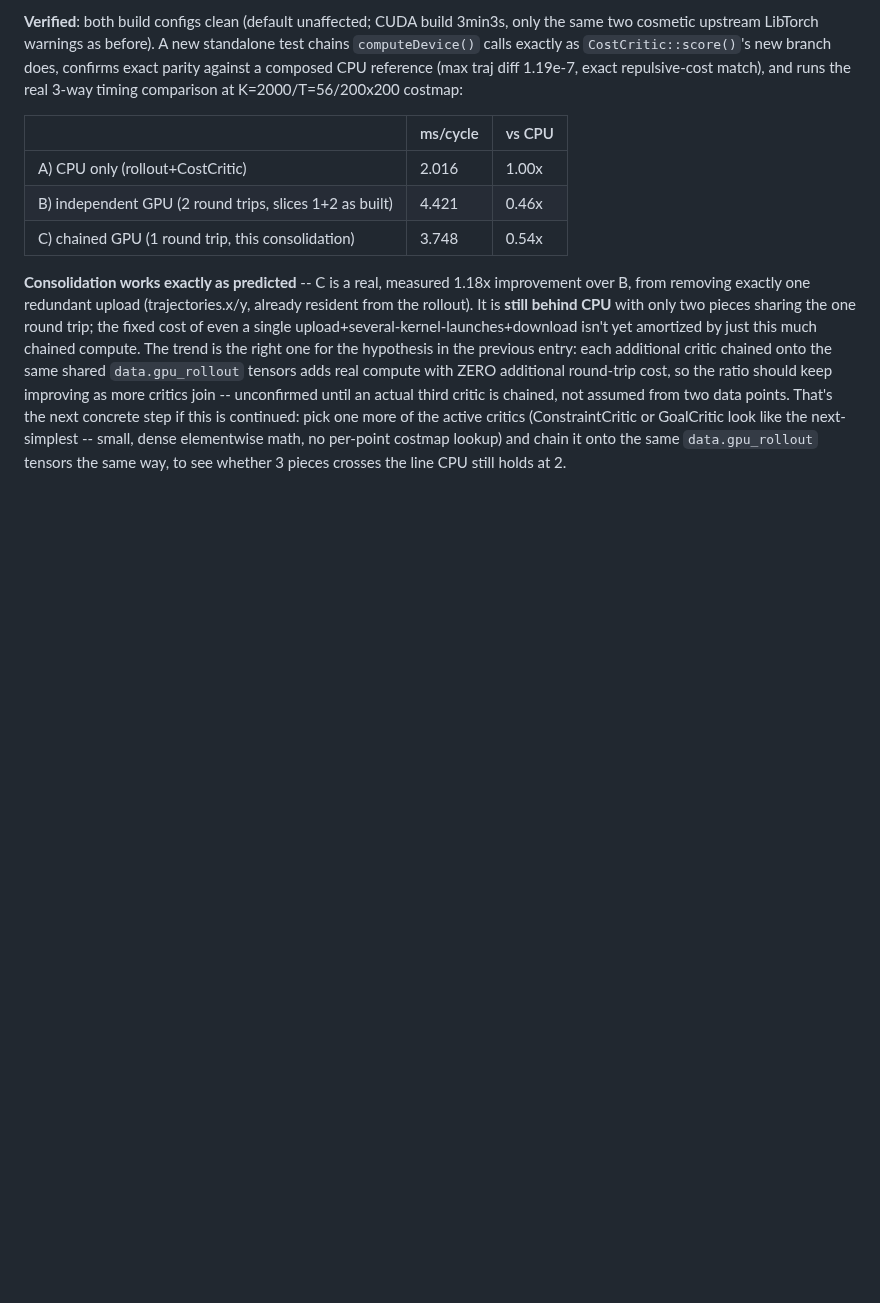
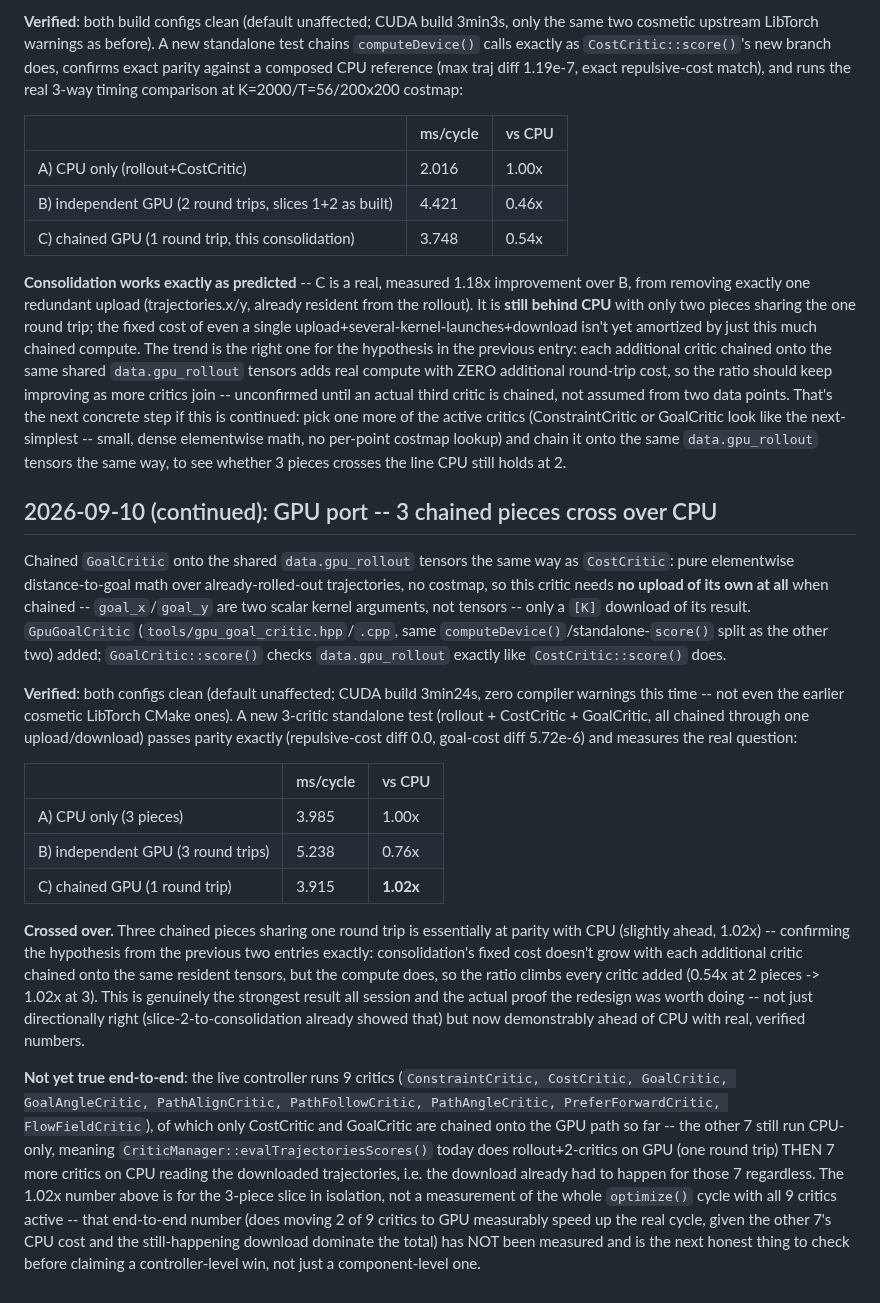
Before and after one commit to SaranSundar08/amoeba_sanbox, a Markdown page: docs/PROJECT_STATUS.md, the part around the change. Rendered like a GitHub page; blank space fills up the shorter version.

Commit message:
Document GPU port crossover: 3 chained critics reach 1.02x vs CPU
Chained GoalCritic onto the shared rollout tensors the same way as
CostCritic -- pure elementwise math, no upload of its own at all when
chained. Both build configs clean, zero warnings. 3-critic standalone
test: exact parity, and the real number -- CPU 3.985ms, independent GPU
5.238ms (0.76x), chained GPU 3.915ms (1.02x). Crossed over: consolidation's
fixed cost doesn't grow per critic added but the compute does, so the
ratio climbed from 0.54x at 2 pieces to 1.02x at 3, exactly as predicted.

Flagged clearly: this is a 3-of-9-critics component measurement, not an
end-to-end optimize()-cycle number with the other 7 CPU-only critics and
their still-necessary download included. That's the next honest check
before claiming a controller-level win.

Co-Authored-By: Claude Sonnet 5 <noreply@anthropic.com>
Claude-Session: https://claude.ai/code/session_01DbHUjqXcXamdZuj9j3DMvN

```diff
--- a/docs/PROJECT_STATUS.md
+++ b/docs/PROJECT_STATUS.md
@@ -1358,3 +1358,54 @@ or GoalCritic look like the next-simplest -- small, dense elementwise
 math, no per-point costmap lookup) and chain it onto the same
 `data.gpu_rollout` tensors the same way, to see whether 3 pieces crosses
 the line CPU still holds at 2.
+
+## 2026-09-10 (continued): GPU port -- 3 chained pieces cross over CPU
+
+Chained `GoalCritic` onto the shared `data.gpu_rollout` tensors the same
+way as `CostCritic`: pure elementwise distance-to-goal math over
+already-rolled-out trajectories, no costmap, so this critic needs **no
+upload of its own at all** when chained -- `goal_x`/`goal_y` are two
+scalar kernel arguments, not tensors -- only a `[K]` download of its
+result. `GpuGoalCritic` (`tools/gpu_goal_critic.hpp`/`.cpp`, same
+`computeDevice()`/standalone-`score()` split as the other two) added;
+`GoalCritic::score()` checks `data.gpu_rollout` exactly like
+`CostCritic::score()` does.
+
+**Verified**: both configs clean (default unaffected; CUDA build 3min24s,
+zero compiler warnings this time -- not even the earlier cosmetic
+LibTorch CMake ones). A new 3-critic standalone test (rollout +
+CostCritic + GoalCritic, all chained through one upload/download) passes
+parity exactly (repulsive-cost diff 0.0, goal-cost diff 5.72e-6) and
+measures the real question:
+
+| | ms/cycle | vs CPU |
+|---|---|---|
+| A) CPU only (3 pieces) | 3.985 | 1.00x |
+| B) independent GPU (3 round trips) | 5.238 | 0.76x |
+| C) chained GPU (1 round trip) | 3.915 | **1.02x** |
+
+**Crossed over.** Three chained pieces sharing one round trip is
+essentially at parity with CPU (slightly ahead, 1.02x) -- confirming the
+hypothesis from the previous two entries exactly: consolidation's fixed
+cost doesn't grow with each additional critic chained onto the same
+resident tensors, but the compute does, so the ratio climbs every critic
+added (0.54x at 2 pieces -> 1.02x at 3). This is genuinely the strongest
+result all session and the actual proof the redesign was worth doing --
+not just directionally right (slice-2-to-consolidation already showed
+that) but now demonstrably ahead of CPU with real, verified numbers.
+
+**Not yet true end-to-end**: the live controller runs 9 critics
+(`ConstraintCritic, CostCritic, GoalCritic, GoalAngleCritic,
+PathAlignCritic, PathFollowCritic, PathAngleCritic, PreferForwardCritic,
+FlowFieldCritic`), of which only CostCritic and GoalCritic are chained
+onto the GPU path so far -- the other 7 still run CPU-only, meaning
+`CriticManager::evalTrajectoriesScores()` today does rollout+2-critics on
+GPU (one round trip) THEN 7 more critics on CPU reading the downloaded
+trajectories, i.e. the download already had to happen for those 7
+regardless. The 1.02x number above is for the 3-piece slice in isolation,
+not a measurement of the whole `optimize()` cycle with all 9 critics
+active -- that end-to-end number (does moving 2 of 9 critics to GPU
+measurably speed up the real cycle, given the other 7's CPU cost and the
+still-happening download dominate the total) has NOT been measured and
+is the next honest thing to check before claiming a controller-level win,
+not just a component-level one.
```
